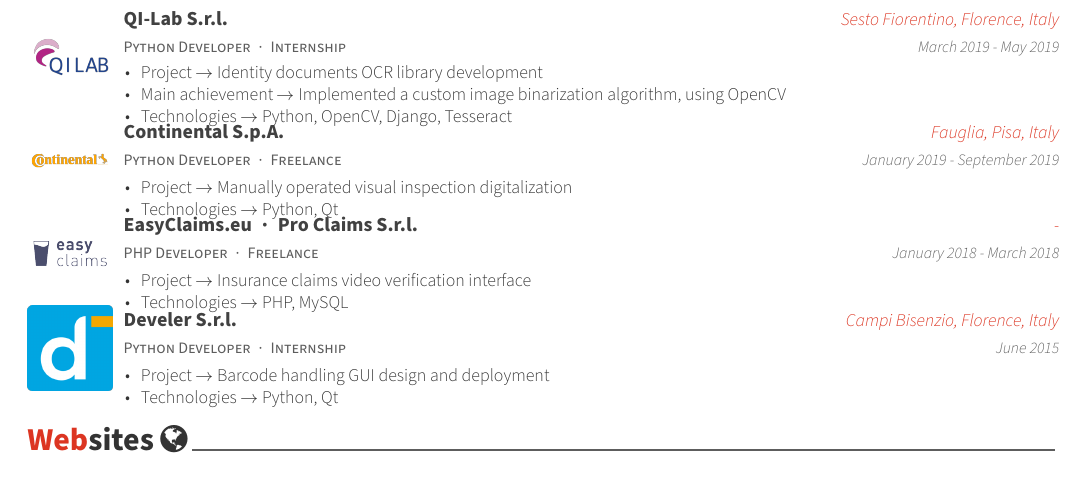
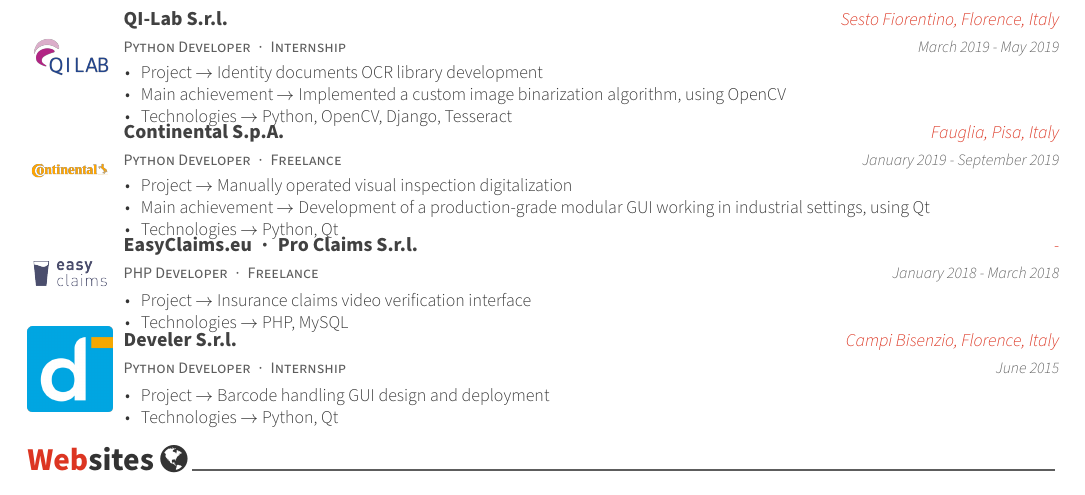
Before and after one commit to Wadaboa/cv-resume, a LaTeX CV (cv.tex, which reads cv/experience.tex): part of page 2 of 3, cut so that both start at the same text. Compiled offline with XeLaTeX; a missing font is replaced by an installed copy or a similar font.

Commit message:
update continental experience

```diff
--- a/cv/experience.tex
+++ b/cv/experience.tex
@@ -59,6 +59,7 @@
     {
       \begin{cvitems}
         \item {Project $\rightarrow$ Manually operated visual inspection digitalization}
+        \item {Main achievement $\rightarrow$ Development of a production-grade modular GUI working in industrial settings, using Qt}
         \item {Technologies $\rightarrow$ Python, Qt}
       \end{cvitems}
     }
```
Also changed, not shown: cv.pdf.
